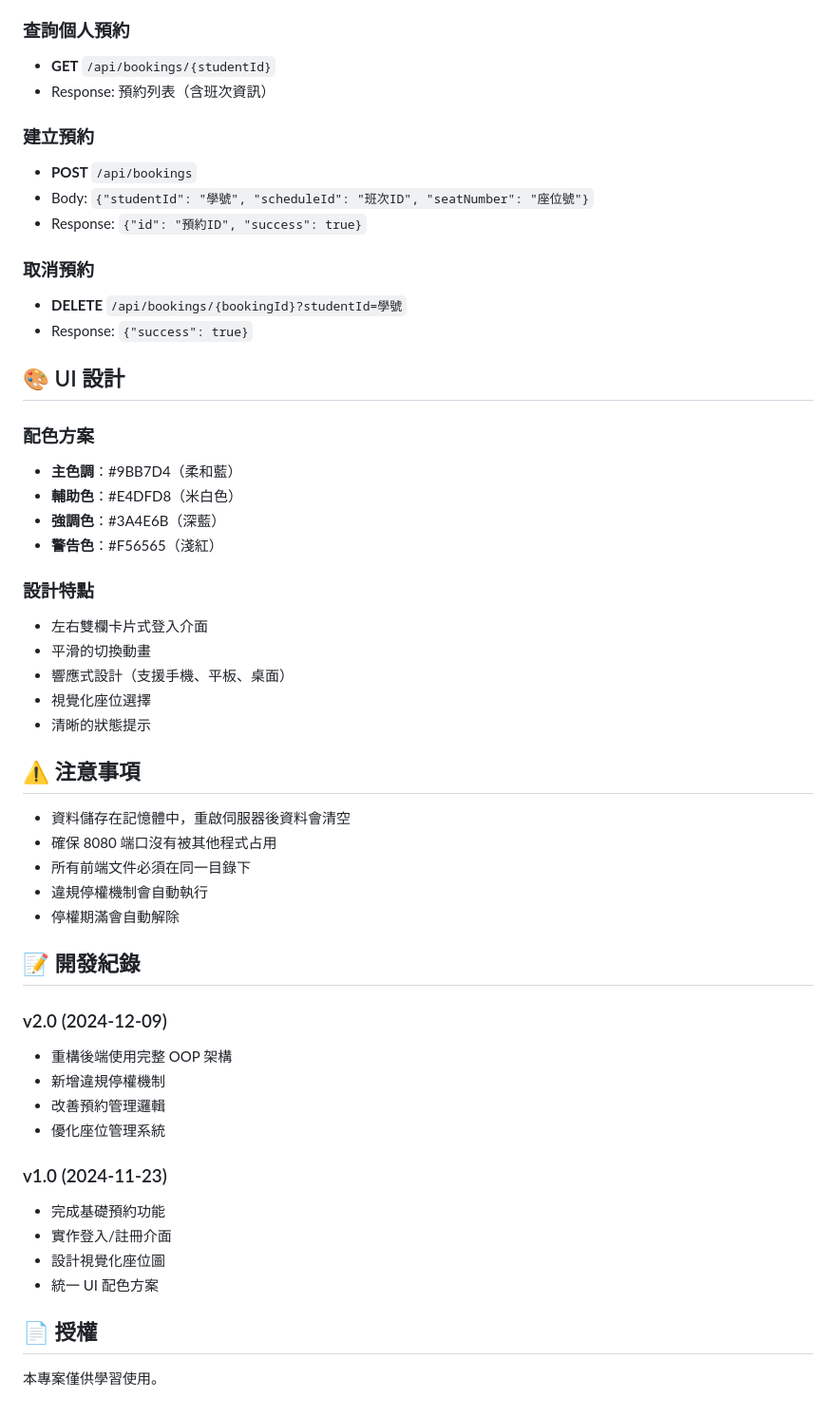
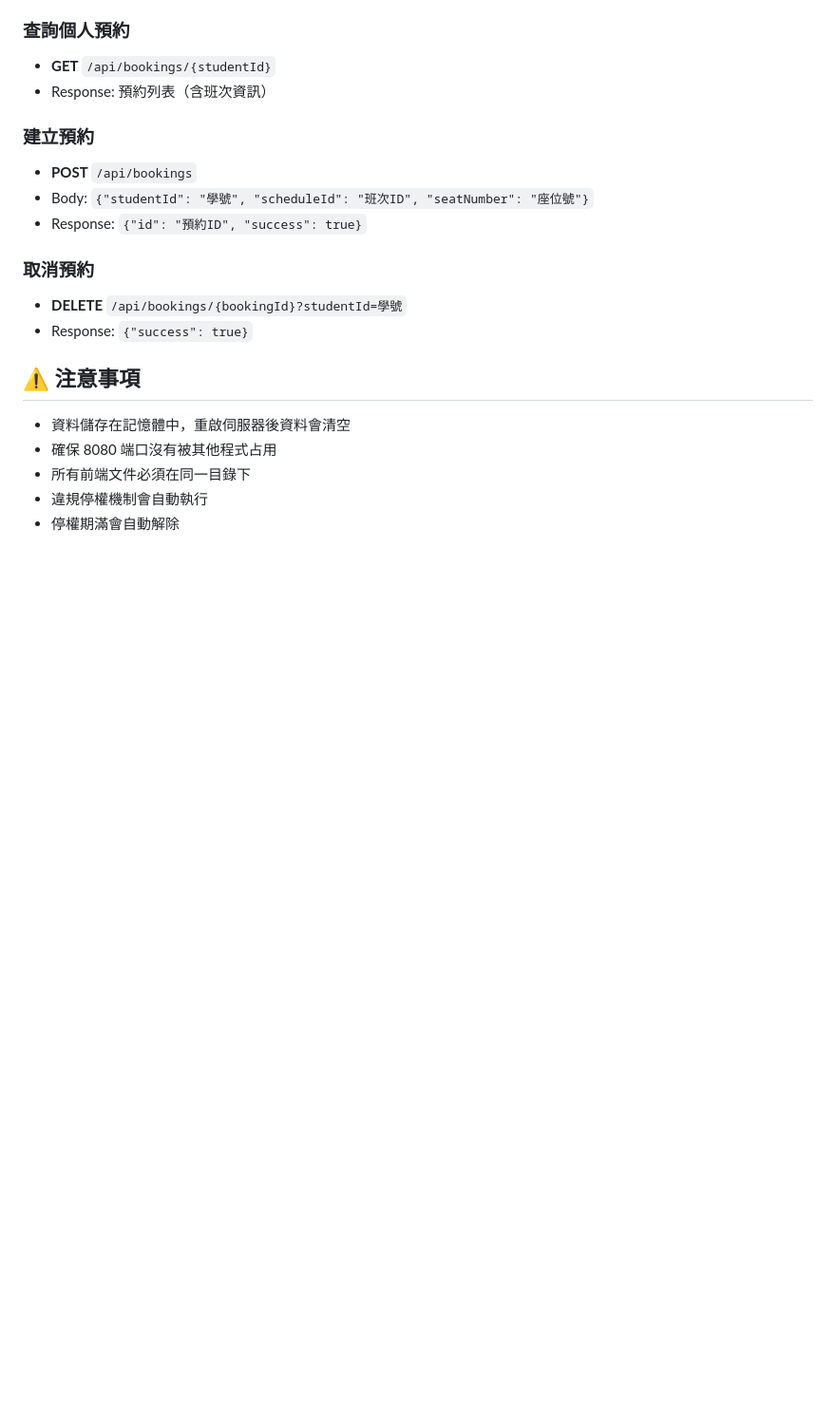
Before and after one commit to yenyu3/campus-shuttle-booking, a Markdown page: README.md, the part around the change. Shown at 95% size. GitHub-like rendering; blank space fills up the shorter version.

Commit message:
Remove UI design and development history sections
Removed UI design section and development records from README.

```diff
--- a/README.md
+++ b/README.md
@@ -201,21 +201,6 @@ SimpleApp (主程式)
 - **DELETE** `/api/bookings/{bookingId}?studentId=學號`
 - Response: `{"success": true}`
 
-## 🎨 UI 設計
-
-### 配色方案
-- **主色調**：#9BB7D4（柔和藍）
-- **輔助色**：#E4DFD8（米白色）
-- **強調色**：#3A4E6B（深藍）
-- **警告色**：#F56565（淺紅）
-
-### 設計特點
-- 左右雙欄卡片式登入介面
-- 平滑的切換動畫
-- 響應式設計（支援手機、平板、桌面）
-- 視覺化座位選擇
-- 清晰的狀態提示
-
 ## ⚠️ 注意事項
 
 - 資料儲存在記憶體中，重啟伺服器後資料會清空
@@ -223,21 +208,3 @@ SimpleApp (主程式)
 - 所有前端文件必須在同一目錄下
 - 違規停權機制會自動執行
 - 停權期滿會自動解除
-
-## 📝 開發紀錄
-
-### v2.0 (2024-12-09)
-- 重構後端使用完整 OOP 架構
-- 新增違規停權機制
-- 改善預約管理邏輯
-- 優化座位管理系統
-
-### v1.0 (2024-11-23)
-- 完成基礎預約功能
-- 實作登入/註冊介面
-- 設計視覺化座位圖
-- 統一 UI 配色方案
-
-## 📄 授權
-
-本專案僅供學習使用。
```
